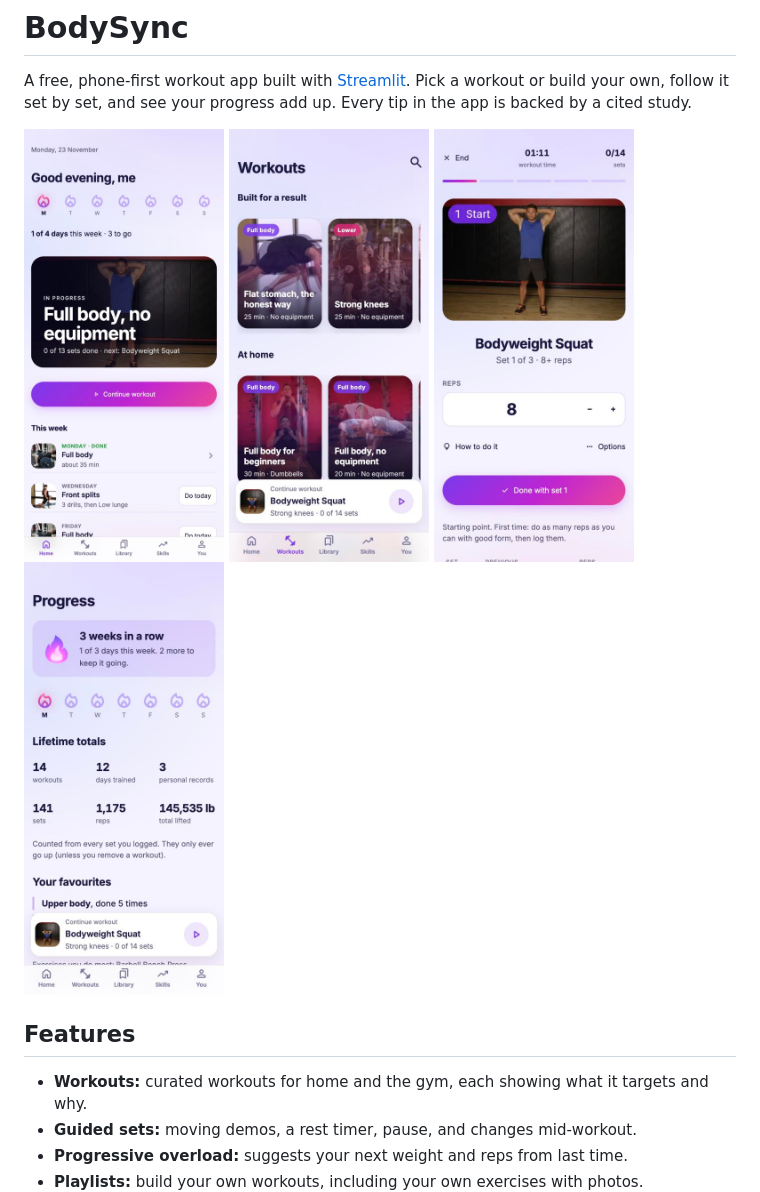
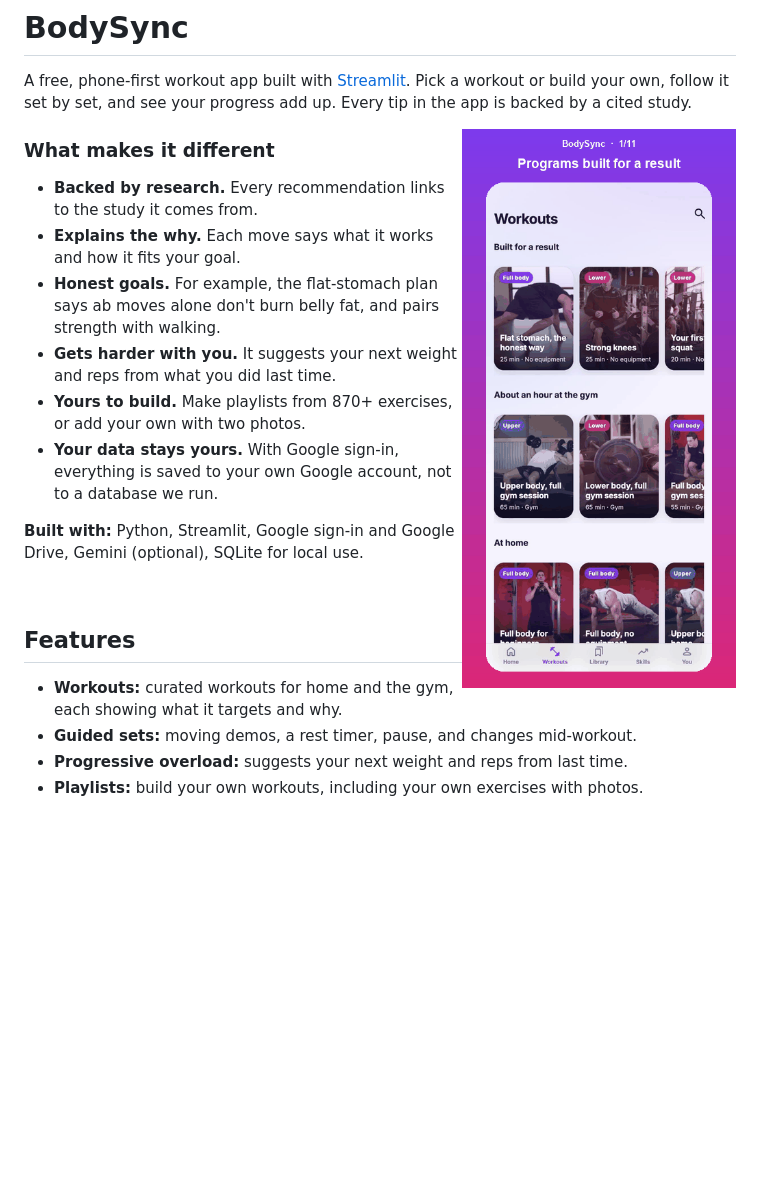
Before and after one commit to JaffaraH/bodysync-streamlit-workout-app, a Markdown page: README.md, the part around the change. GitHub-like rendering; pictures changed too: docs/demo.gif (added); blank space fills up the shorter version.

Commit message:
Add demo GIF and what makes BodySync different to the README

```diff
--- a/README.md
+++ b/README.md
@@ -3,12 +3,20 @@
 A free, phone-first workout app built with [Streamlit](https://streamlit.io). Pick a workout or build your own,
 follow it set by set, and see your progress add up. Every tip in the app is backed by a cited study.
 
-<p>
-<img src="docs/screenshots/home.jpg" width="200" alt="Home: this week and the workout in progress">
-<img src="docs/screenshots/workouts.jpg" width="200" alt="Workouts: rows of curated workouts">
-<img src="docs/screenshots/set-screen.jpg" width="200" alt="A set: moving demo, reps, and Done">
-<img src="docs/screenshots/progress.jpg" width="200" alt="Progress: weeks in a row and totals">
-</p>
+<img src="docs/demo.gif" width="300" align="right" alt="Demo: workouts, what each move works, a set with a moving demo, the rest timer, building a playlist, a skill ladder, and progress">
+
+### What makes it different
+
+- **Backed by research.** Every recommendation links to the study it comes from.
+- **Explains the why.** Each move says what it works and how it fits your goal.
+- **Honest goals.** For example, the flat-stomach plan says ab moves alone don't burn belly fat, and pairs strength with walking.
+- **Gets harder with you.** It suggests your next weight and reps from what you did last time.
+- **Yours to build.** Make playlists from 870+ exercises, or add your own with two photos.
+- **Your data stays yours.** With Google sign-in, everything is saved to your own Google account, not to a database we run.
+
+**Built with:** Python, Streamlit, Google sign-in and Google Drive, Gemini (optional), SQLite for local use.
+
+<br clear="right">
 
 ## Features
 
```
